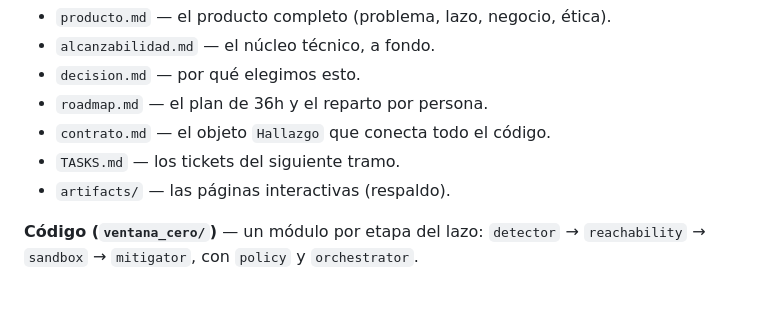
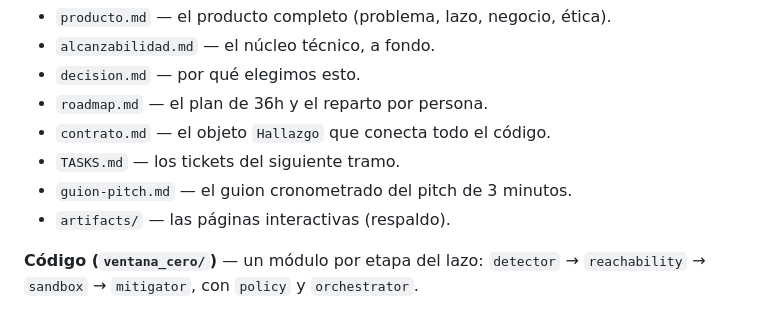
Before and after one commit to CalitoTech/ventana-cero, a Markdown page: EMPIEZA-AQUI.md, the part around the change. Rendered like a GitHub page.

```diff
--- a/EMPIEZA-AQUI.md
+++ b/EMPIEZA-AQUI.md
@@ -99,6 +99,7 @@ y determinista (ideal para la demo). Con la clave, mejora derivar el símbolo y
 - `roadmap.md` — el plan de 36h y el reparto por persona.
 - `contrato.md` — el objeto `Hallazgo` que conecta todo el código.
 - `TASKS.md` — los tickets del siguiente tramo.
+- `guion-pitch.md` — el guion cronometrado del pitch de 3 minutos.
 - `artifacts/` — las páginas interactivas (respaldo).
 
 **Código (`ventana_cero/`)** — un módulo por etapa del lazo:
```
Also changed, not shown: docs/guion-pitch.md (added, +88 -0 lines).
